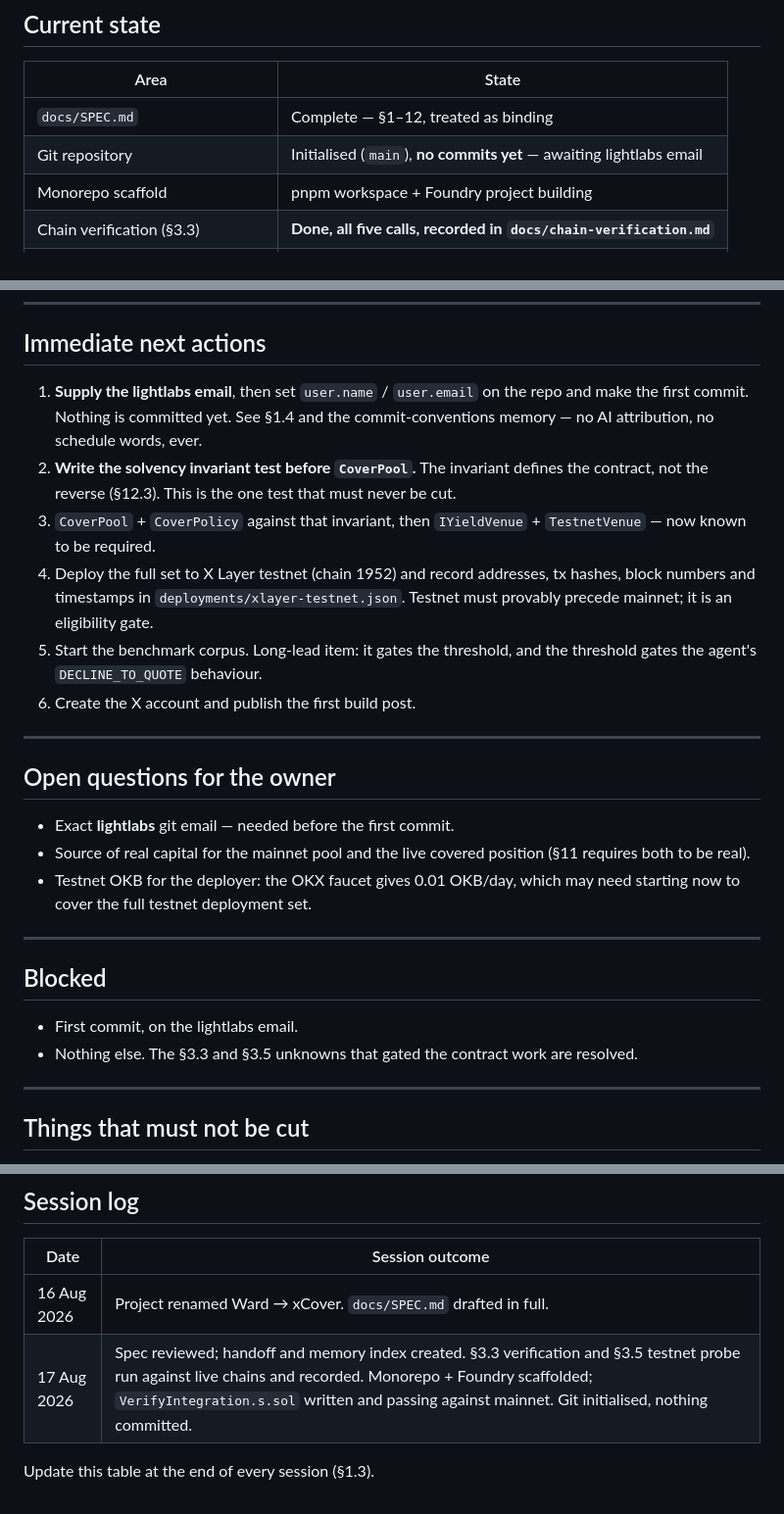
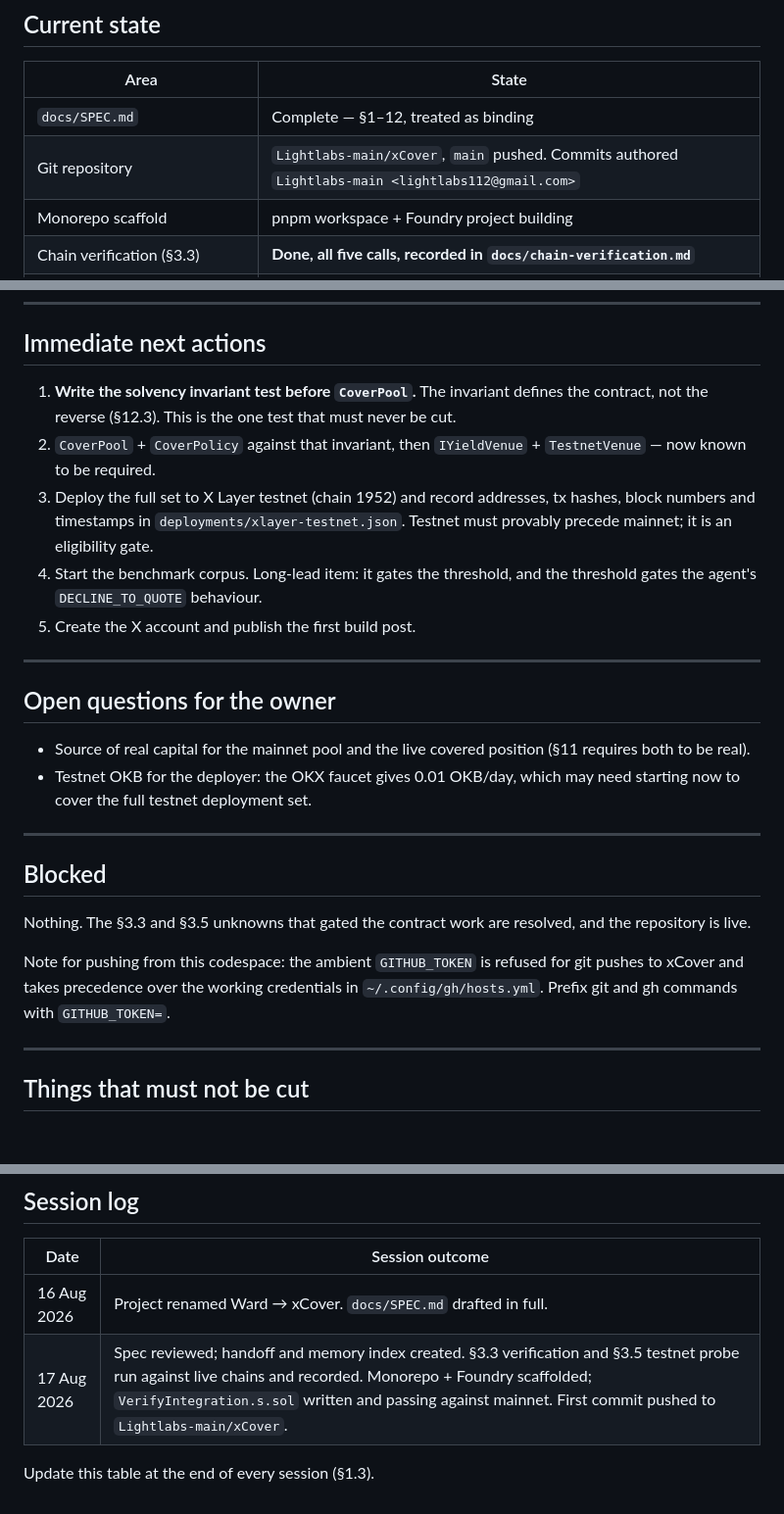
Before and after one commit to Lightlabs-main/xCover, a Markdown page: PROGRESS.md, 3 parts joined by grey strips. Shown at 98% size. Rendered like a GitHub page; blank space fills up the shorter version.

Commit message:
Update progress notes after first push

```diff
--- a/PROGRESS.md
+++ b/PROGRESS.md
@@ -14,7 +14,7 @@ stale — fix it.
 | Area | State |
 |---|---|
 | `docs/SPEC.md` | Complete — §1–12, treated as binding |
-| Git repository | Initialised (`main`), **no commits yet** — awaiting lightlabs email |
+| Git repository | `Lightlabs-main/xCover`, `main` pushed. Commits authored `Lightlabs-main <lightlabs112@gmail.com>` |
 | Monorepo scaffold | pnpm workspace + Foundry project building |
 | Chain verification (§3.3) | **Done, all five calls, recorded in `docs/chain-verification.md`** |
 | Testnet probe (§3.5) | **Done — Aave absent from testnet, `TestnetVenue` required** |
@@ -56,26 +56,22 @@ Full evidence in `docs/chain-verification.md`. The decisions these force:
 
 ## Immediate next actions
 
-1. **Supply the lightlabs email**, then set `user.name` / `user.email` on the
-   repo and make the first commit. Nothing is committed yet. See §1.4 and the
-   commit-conventions memory — no AI attribution, no schedule words, ever.
-2. **Write the solvency invariant test before `CoverPool`.** The invariant
+1. **Write the solvency invariant test before `CoverPool`.** The invariant
    defines the contract, not the reverse (§12.3). This is the one test that must
    never be cut.
-3. `CoverPool` + `CoverPolicy` against that invariant, then `IYieldVenue` +
+2. `CoverPool` + `CoverPolicy` against that invariant, then `IYieldVenue` +
    `TestnetVenue` — now known to be required.
-4. Deploy the full set to X Layer testnet (chain 1952) and record addresses, tx
+3. Deploy the full set to X Layer testnet (chain 1952) and record addresses, tx
    hashes, block numbers and timestamps in `deployments/xlayer-testnet.json`.
    Testnet must provably precede mainnet; it is an eligibility gate.
-5. Start the benchmark corpus. Long-lead item: it gates the threshold, and the
+4. Start the benchmark corpus. Long-lead item: it gates the threshold, and the
    threshold gates the agent's `DECLINE_TO_QUOTE` behaviour.
-6. Create the X account and publish the first build post.
+5. Create the X account and publish the first build post.
 
 ---
 
 ## Open questions for the owner
 
-- Exact **lightlabs** git email — needed before the first commit.
 - Source of real capital for the mainnet pool and the live covered position
   (§11 requires both to be real).
 - Testnet OKB for the deployer: the OKX faucet gives 0.01 OKB/day, which may
@@ -85,9 +81,12 @@ Full evidence in `docs/chain-verification.md`. The decisions these force:
 
 ## Blocked
 
-- First commit, on the lightlabs email.
-- Nothing else. The §3.3 and §3.5 unknowns that gated the contract work are
-  resolved.
+Nothing. The §3.3 and §3.5 unknowns that gated the contract work are resolved,
+and the repository is live.
+
+Note for pushing from this codespace: the ambient `GITHUB_TOKEN` is refused for
+git pushes to xCover and takes precedence over the working credentials in
+`~/.config/gh/hosts.yml`. Prefix git and gh commands with `GITHUB_TOKEN=`.
 
 ---
 
@@ -105,6 +104,6 @@ the refusal path, the testnet→mainnet sequence.
 | Date | Session outcome |
 |---|---|
 | 16 Aug 2026 | Project renamed Ward → xCover. `docs/SPEC.md` drafted in full. |
-| 17 Aug 2026 | Spec reviewed; handoff and memory index created. §3.3 verification and §3.5 testnet probe run against live chains and recorded. Monorepo + Foundry scaffolded; `VerifyIntegration.s.sol` written and passing against mainnet. Git initialised, nothing committed. |
+| 17 Aug 2026 | Spec reviewed; handoff and memory index created. §3.3 verification and §3.5 testnet probe run against live chains and recorded. Monorepo + Foundry scaffolded; `VerifyIntegration.s.sol` written and passing against mainnet. First commit pushed to `Lightlabs-main/xCover`. |
 
 Update this table at the end of every session (§1.3).
```
